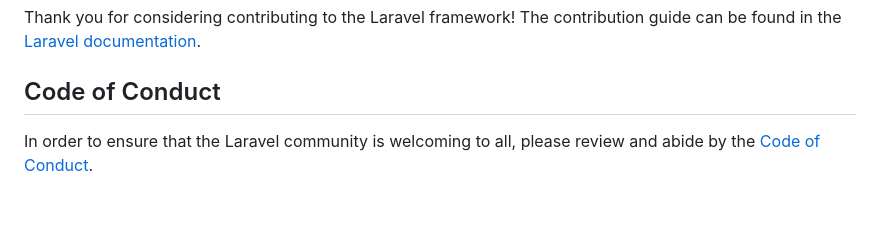
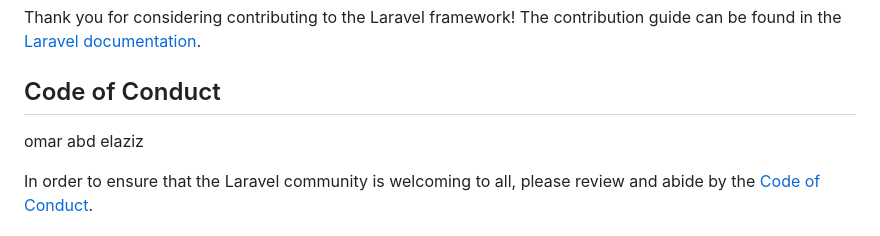
Before and after one commit to omarazoz/filament-, a Markdown page: README.md, the part around the change. Drawn GitHub-style; blank space fills up the shorter version.

```diff
--- a/README.md
+++ b/README.md
@@ -49,6 +49,7 @@ We would like to extend our thanks to the following sponsors for funding Laravel
 Thank you for considering contributing to the Laravel framework! The contribution guide can be found in the [Laravel documentation](https://laravel.com/docs/contributions).
 
 ## Code of Conduct
+omar abd elaziz
 
 In order to ensure that the Laravel community is welcoming to all, please review and abide by the [Code of Conduct](https://laravel.com/docs/contributions#code-of-conduct).
 
```
